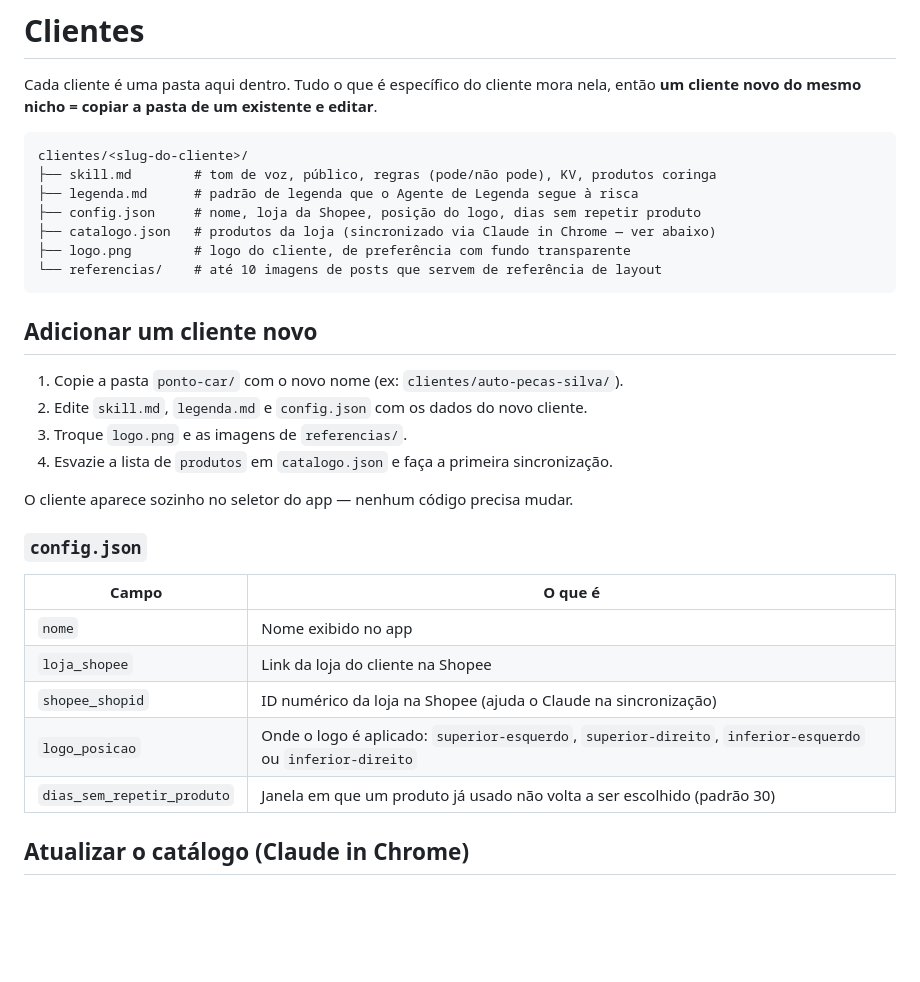
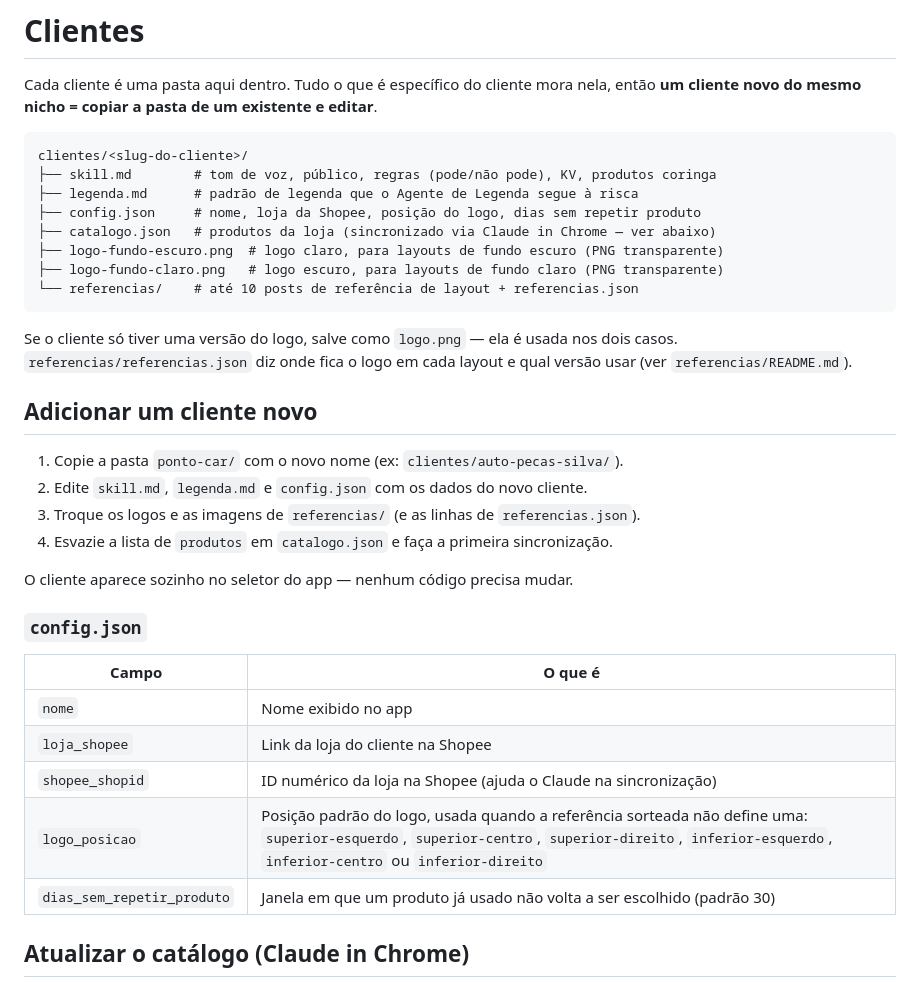
Before and after one commit to Kavmkt/kav-mkt, a Markdown page: kav-mkt/clientes/README.md, the part around the change. Rendered like a GitHub page; blank space fills up the shorter version.

Commit message:
Atualiza guia de clientes: logos por cor de fundo e sincronização do catálogo

````diff
--- a/kav-mkt/clientes/README.md
+++ b/kav-mkt/clientes/README.md
@@ -9,15 +9,20 @@ clientes/<slug-do-cliente>/
 ├── legenda.md      # padrão de legenda que o Agente de Legenda segue à risca
 ├── config.json     # nome, loja da Shopee, posição do logo, dias sem repetir produto
 ├── catalogo.json   # produtos da loja (sincronizado via Claude in Chrome — ver abaixo)
-├── logo.png        # logo do cliente, de preferência com fundo transparente
-└── referencias/    # até 10 imagens de posts que servem de referência de layout
+├── logo-fundo-escuro.png  # logo claro, para layouts de fundo escuro (PNG transparente)
+├── logo-fundo-claro.png   # logo escuro, para layouts de fundo claro (PNG transparente)
+└── referencias/    # até 10 posts de referência de layout + referencias.json
 ```
+
+Se o cliente só tiver uma versão do logo, salve como `logo.png` — ela é usada nos dois
+casos. `referencias/referencias.json` diz onde fica o logo em cada layout e qual versão
+usar (ver `referencias/README.md`).
 
 ## Adicionar um cliente novo
 
 1. Copie a pasta `ponto-car/` com o novo nome (ex: `clientes/auto-pecas-silva/`).
 2. Edite `skill.md`, `legenda.md` e `config.json` com os dados do novo cliente.
-3. Troque `logo.png` e as imagens de `referencias/`.
+3. Troque os logos e as imagens de `referencias/` (e as linhas de `referencias.json`).
 4. Esvazie a lista de `produtos` em `catalogo.json` e faça a primeira sincronização.
 
 O cliente aparece sozinho no seletor do app — nenhum código precisa mudar.
@@ -29,7 +34,7 @@ O cliente aparece sozinho no seletor do app — nenhum código precisa mudar.
 | `nome` | Nome exibido no app |
 | `loja_shopee` | Link da loja do cliente na Shopee |
 | `shopee_shopid` | ID numérico da loja na Shopee (ajuda o Claude na sincronização) |
-| `logo_posicao` | Onde o logo é aplicado: `superior-esquerdo`, `superior-direito`, `inferior-esquerdo` ou `inferior-direito` |
+| `logo_posicao` | Posição padrão do logo, usada quando a referência sorteada não define uma: `superior-esquerdo`, `superior-centro`, `superior-direito`, `inferior-esquerdo`, `inferior-centro` ou `inferior-direito` |
 | `dias_sem_repetir_produto` | Janela em que um produto já usado não volta a ser escolhido (padrão 30) |
 
 ## Atualizar o catálogo (Claude in Chrome)
````
